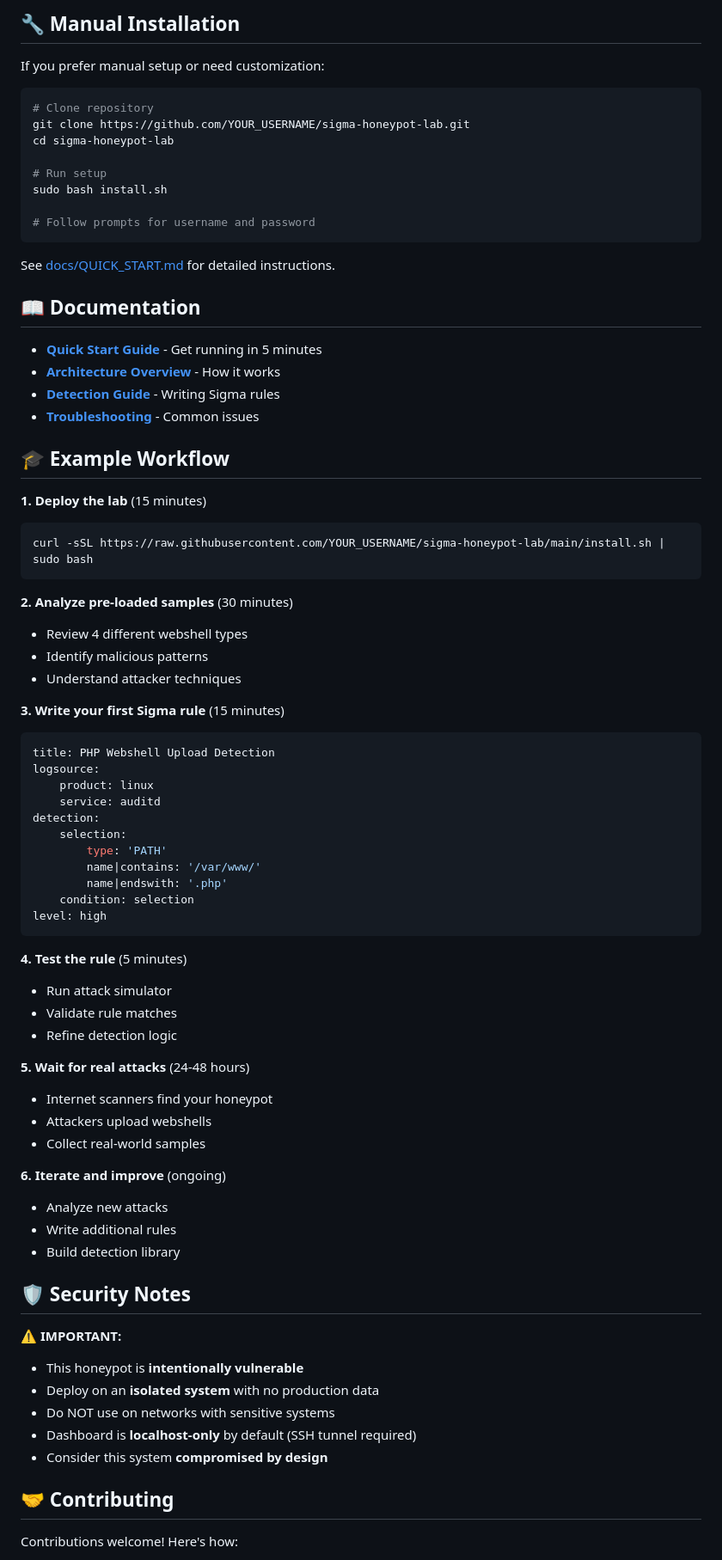
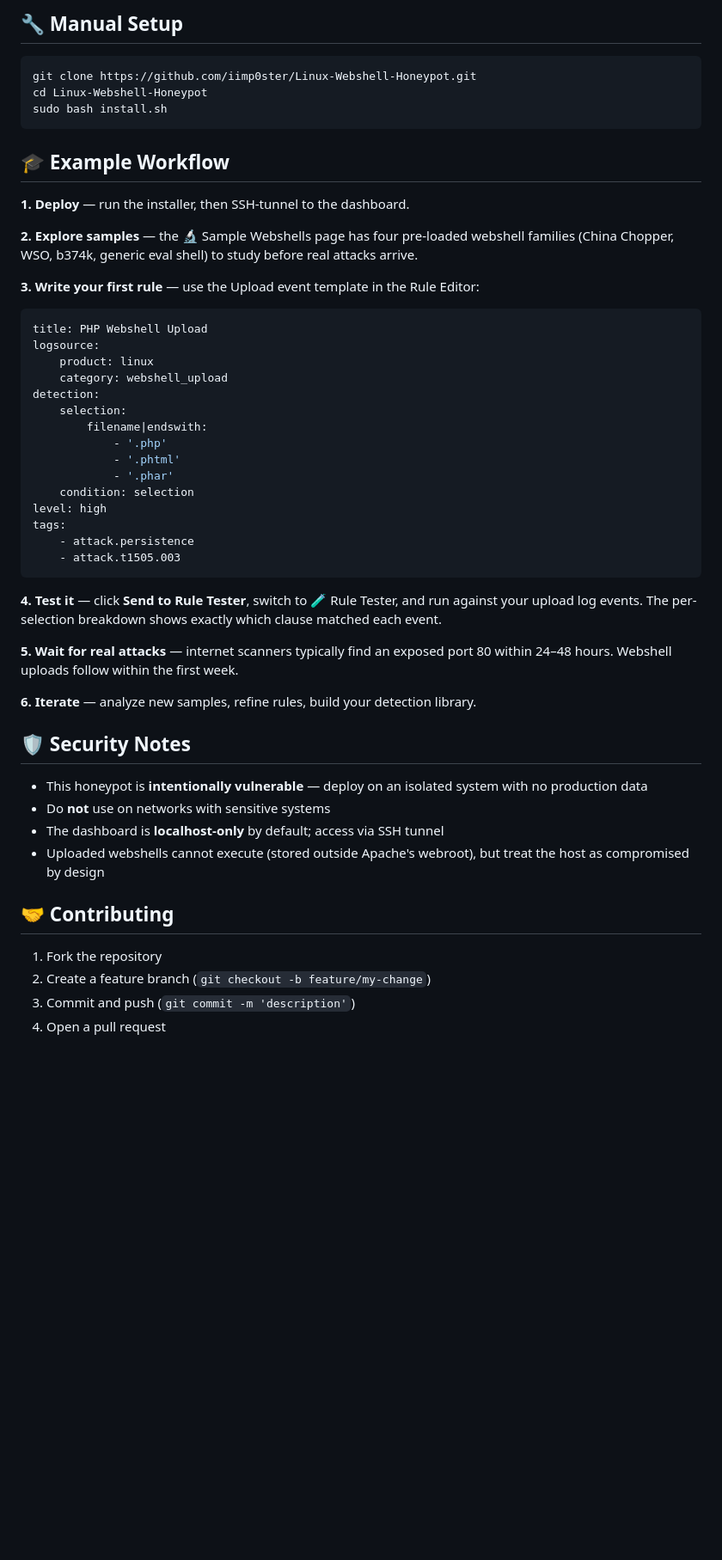
Before and after one commit to iimp0ster/Linux-Webshell-Honeypot, a Markdown page: README.md, the part around one of its changes. Shown at 86% size. Rendered like a GitHub page; blank space fills up the shorter version.

````diff
--- a/README.md
+++ b/README.md
@@ -133,80 +103,55 @@ This project teaches practical **Detection Engineering** skills:
 
-## 🔧 Manual Installation
-
-If you prefer manual setup or need customization:
+## 🔧 Manual Setup
 
 ```bash
-# Clone repository
-git clone https://github.com/YOUR_USERNAME/sigma-honeypot-lab.git
-cd sigma-honeypot-lab
-
-# Run setup
+git clone https://github.com/iimp0ster/Linux-Webshell-Honeypot.git
+cd Linux-Webshell-Honeypot
 sudo bash install.sh
-
-# Follow prompts for username and password
 ```
-
-See [docs/QUICK_START.md](docs/QUICK_START.md) for detailed instructions.
-
-## 📖 Documentation
-
-- **[Quick Start Guide](docs/QUICK_START.md)** - Get running in 5 minutes
-- **[Architecture Overview](docs/ARCHITECTURE.md)** - How it works
-- **[Detection Guide](docs/DETECTION_GUIDE.md)** - Writing Sigma rules
-- **[Troubleshooting](docs/TROUBLESHOOTING.md)** - Common issues
 
 ## 🎓 Example Workflow
 
-**1. Deploy the lab** (15 minutes)
-```bash
-curl -sSL https://raw.githubusercontent.com/YOUR_USERNAME/sigma-honeypot-lab/main/install.sh | sudo bash
+**1. Deploy** — run the installer, then SSH-tunnel to the dashboard.
+
+**2. Explore samples** — the 🔬 Sample Webshells page has four pre-loaded webshell families (China Chopper, WSO, b374k, generic eval shell) to study before real attacks arrive.
+
+**3. Write your first rule** — use the Upload event template in the Rule Editor:
+
+```yaml
+title: PHP Webshell Upload
+logsource:
+    product: linux
+    category: webshell_upload
+detection:
+    selection:
+        filename|endswith:
+            - '.php'
+            - '.phtml'
+            - '.phar'
+    condition: selection
+level: high
+tags:
+    - attack.persistence
+    - attack.t1505.003
 ```
 
-**2. Analyze pre-loaded samples** (30 minutes)
-- Review 4 different webshell types
-- Identify malicious patterns
-- Understand attacker techniques
+**4. Test it** — click **Send to Rule Tester**, switch to 🧪 Rule Tester, and run against your upload log events. The per-selection breakdown shows exactly which clause matched each event.
 
-**3. Write your first Sigma rule** (15 minutes)
-```yaml
-title: PHP Webshell Upload Detection
-logsource:
-    product: linux
-    service: auditd
-detection:
-    selection:
-        type: 'PATH'
-        name|contains: '/var/www/'
-        name|endswith: '.php'
-    condition: selection
-level: high
-```
+**5. Wait for real attacks** — internet scanners typically find an exposed port 80 within 24–48 hours. Webshell uploads follow within the first week.
 
-**4. Test the rule** (5 minutes)
-- Run attack simulator
-- Validate rule matches
-- Refine detection logic
-
-**5. Wait for real attacks** (24-48 hours)
-- Internet scanners find your honeypot
-- Attackers upload webshells
-- Collect real-world samples
-
-**6. Iterate and improve** (ongoing)
-- Analyze new attacks
-- Write additional rules
-- Build detection library
+**6. Iterate** — analyze new samples, refine rules, build your detection library.
 
 ## 🛡️ Security Notes
 
-**⚠️ IMPORTANT:**
-- This honeypot is **intentionally vulnerable**
-- Deploy on an **isolated system** with no production data
-- Do NOT use on networks with sensitive systems
-- Dashboard is **localhost-only** by default (SSH tunnel required)
-- Consider this system **compromised by design**
+- This honeypot is **intentionally vulnerable** — deploy on an isolated system with no production data
+- Do **not** use on networks with sensitive systems
+- The dashboard is **localhost-only** by default; access via SSH tunnel
+- Uploaded webshells cannot execute (stored outside Apache's webroot), but treat the host as compromised by design
 
 ## 🤝 Contributing
 
-Contributions welcome! Here's how:
+1. Fork the repository
+2. Create a feature branch (`git checkout -b feature/my-change`)
+3. Commit and push (`git commit -m 'description'`)
+4. Open a pull request
 
````
Also changed, not shown: other parts of README.md (+74 -166 lines).
